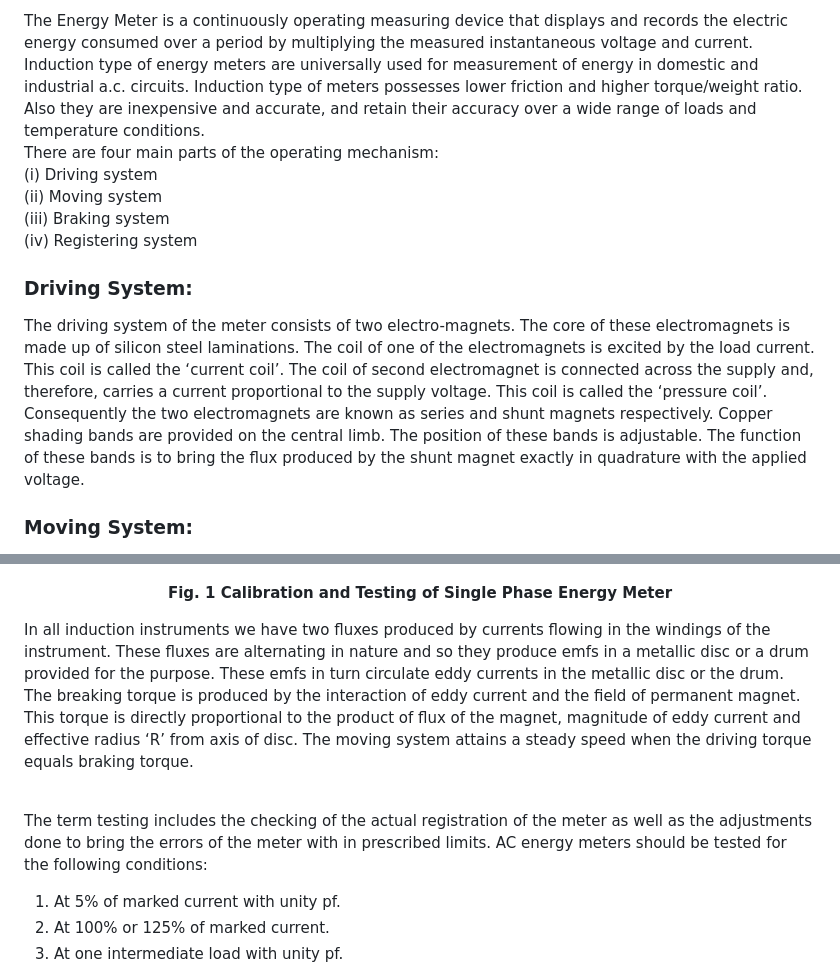
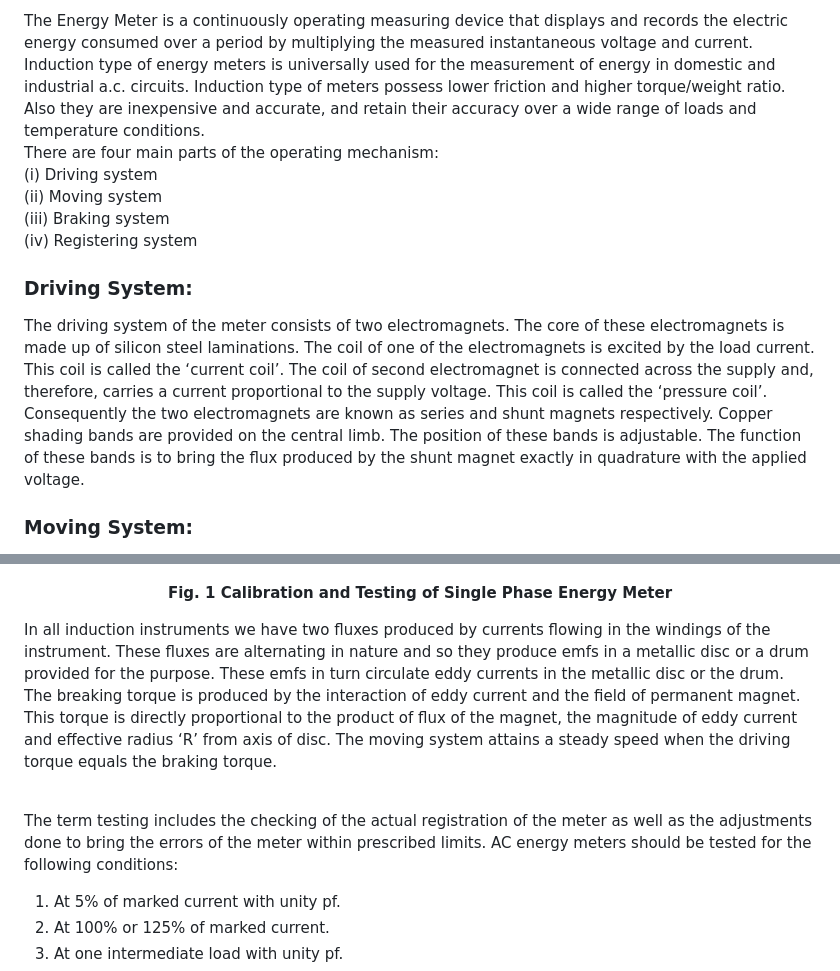
Before and after one commit to virtual-labs/exp-phase-energy-meter-iitr, a Markdown page: experiment/theory.md, 2 parts joined by grey strips. GitHub-like rendering.

```diff
--- a/experiment/theory.md
+++ b/experiment/theory.md
@@ -2,6 +11,6 @@
 
 <div style="text-align: justify; font-size: 18px;font-family: 'Nunito Sans',sans-serif;">
- The Energy Meter is a continuously operating measuring device that displays and records the electric energy consumed over a period by multiplying the measured instantaneous voltage and current. Induction type of energy meters are universally used for measurement of energy in domestic and industrial a.c. circuits. Induction type of meters possesses lower friction and higher torque/weight ratio. Also they are inexpensive and accurate, and retain their accuracy over a wide range of loads and temperature conditions.<br>There are four main parts of the operating mechanism:<br>
+ The Energy Meter is a continuously operating measuring device that displays and records the electric energy consumed over a period by multiplying the measured instantaneous voltage and current. Induction type of energy meters is universally used for the measurement of energy in domestic and industrial a.c. circuits. Induction type of meters possess lower friction and higher torque/weight ratio. Also they are inexpensive and accurate, and retain their accuracy over a wide range of loads and temperature conditions.<br>There are four main parts of the operating mechanism:<br>
 (i) Driving system<br>
 (ii) Moving system<br>
 (iii) Braking system<br>
@@ -9,7 +18,7 @@
 
 ### Driving System:
 
-The driving system of the meter consists of two electro-magnets. The core of these electromagnets is made up of silicon steel laminations. The coil of one of the electromagnets is excited by the load current. This coil is called the ‘current coil’. The coil of second electromagnet is connected across the supply and, therefore, carries a current proportional to the supply voltage. This coil is called the ‘pressure coil’. Consequently the two electromagnets are known as series and shunt magnets respectively. Copper shading bands are provided on the central limb. The position of these bands is adjustable. The function of these bands is to bring the flux produced by the shunt magnet exactly in quadrature with the applied voltage.<br>
+The driving system of the meter consists of two electromagnets. The core of these electromagnets is made up of silicon steel laminations. The coil of one of the electromagnets is excited by the load current. This coil is called the ‘current coil’. The coil of second electromagnet is connected across the supply and, therefore, carries a current proportional to the supply voltage. This coil is called the ‘pressure coil’. Consequently the two electromagnets are known as series and shunt magnets respectively. Copper shading bands are provided on the central limb. The position of these bands is adjustable. The function of these bands is to bring the flux produced by the shunt magnet exactly in quadrature with the applied voltage.<br>
 
 ### Moving System:
 
@@ -31,9 +40,9 @@ The function of a registering or counting mechanism is to record continuously a
 
 </center>
 
-In all induction instruments we have two fluxes produced by currents flowing in the windings of the instrument. These fluxes are alternating in nature and so they produce emfs in a metallic disc or a drum provided for the purpose. These emfs in turn circulate eddy currents in the metallic disc or the drum. The breaking torque is produced by the interaction of eddy current and the field of permanent magnet. This torque is directly proportional to the product of flux of the magnet, magnitude of eddy current and effective radius ‘R’ from axis of disc. The moving system attains a steady speed when the driving torque equals braking torque.<br><br>
+In all induction instruments we have two fluxes produced by currents flowing in the windings of the instrument. These fluxes are alternating in nature and so they produce emfs in a metallic disc or a drum provided for the purpose. These emfs in turn circulate eddy currents in the metallic disc or the drum. The breaking torque is produced by the interaction of eddy current and the field of permanent magnet. This torque is directly proportional to the product of flux of the magnet, the magnitude of eddy current and effective radius ‘R’ from axis of disc. The moving system attains a steady speed when the driving torque equals the braking torque.<br><br>
 
-The term testing includes the checking of the actual registration of the meter as well as the adjustments done to bring the errors of the meter with in prescribed limits. AC energy meters should be tested for the following conditions:
+The term testing includes the checking of the actual registration of the meter as well as the adjustments done to bring the errors of the meter within prescribed limits. AC energy meters should be tested for the following conditions:
 1. At 5% of marked current with unity pf.
 2. At 100% or 125% of marked current.
 3. At one intermediate load with unity pf.
```
Also changed, not shown: other parts of experiment/theory.md (+10 -1 lines).
